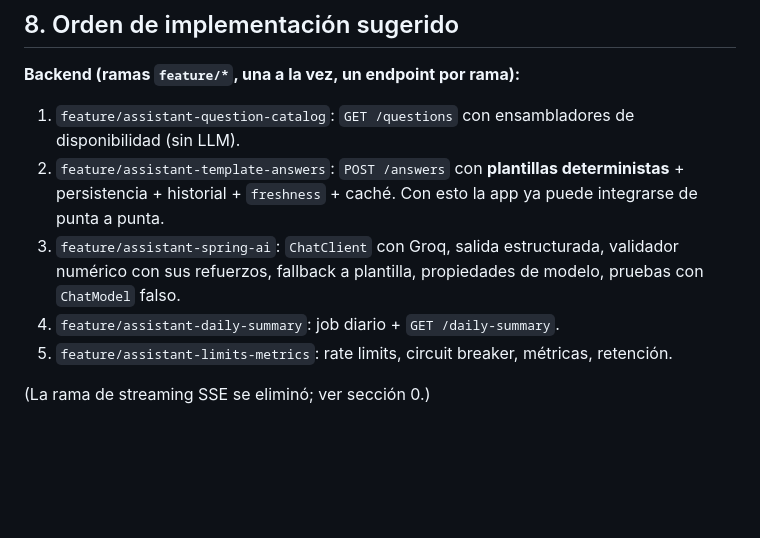
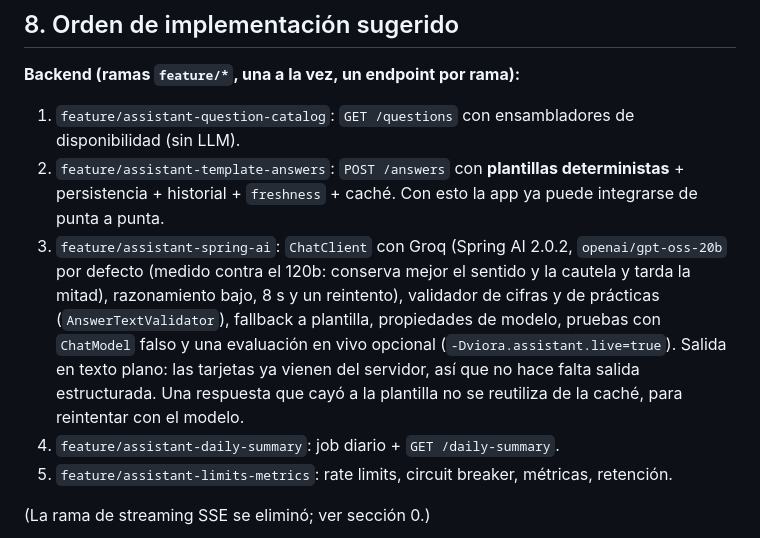
Before and after one commit to upc-pre-1acc0238-2620-4951-arcadiadevs/viora-platform, a Markdown page: docs/viora-asistente-spring-ai-contrato.md, the part around the change. GitHub-like rendering; blank space fills up the shorter version.

Commit message:
docs(assistant): document the language model of the answers

```diff
--- a/docs/viora-asistente-spring-ai-contrato.md
+++ b/docs/viora-asistente-spring-ai-contrato.md
@@ -268,7 +268,7 @@ Tabla `assistant_answers` (nombres a ajustar a la convención de tablas del repo
 **Backend (ramas `feature/*`, una a la vez, un endpoint por rama):**
 1. `feature/assistant-question-catalog`: `GET /questions` con ensambladores de disponibilidad (sin LLM).
 2. `feature/assistant-template-answers`: `POST /answers` con **plantillas deterministas** + persistencia + historial + `freshness` + caché. Con esto la app ya puede integrarse de punta a punta.
-3. `feature/assistant-spring-ai`: `ChatClient` con Groq, salida estructurada, validador numérico con sus refuerzos, fallback a plantilla, propiedades de modelo, pruebas con `ChatModel` falso.
+3. `feature/assistant-spring-ai`: `ChatClient` con Groq (Spring AI 2.0.2, `openai/gpt-oss-20b` por defecto (medido contra el 120b: conserva mejor el sentido y la cautela y tarda la mitad), razonamiento bajo, 8 s y un reintento), validador de cifras y de prácticas (`AnswerTextValidator`), fallback a plantilla, propiedades de modelo, pruebas con `ChatModel` falso y una evaluación en vivo opcional (`-Dviora.assistant.live=true`). Salida en texto plano: las tarjetas ya vienen del servidor, así que no hace falta salida estructurada. Una respuesta que cayó a la plantilla no se reutiliza de la caché, para reintentar con el modelo.
 4. `feature/assistant-daily-summary`: job diario + `GET /daily-summary`.
 5. `feature/assistant-limits-metrics`: rate limits, circuit breaker, métricas, retención.
 
```
Also changed, not shown: docs/mobile-backend-gaps.md (+1 -1 lines).
